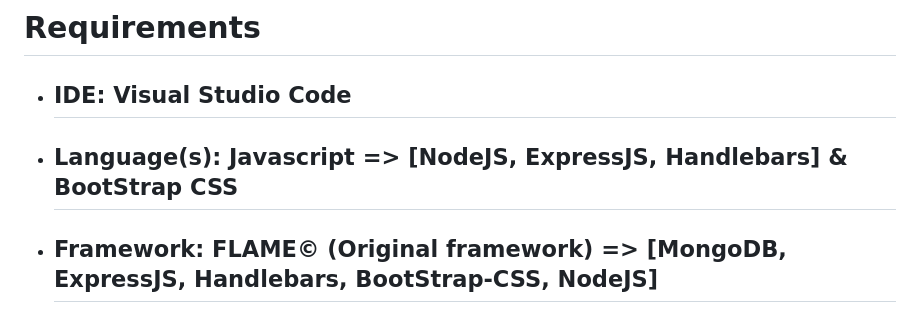
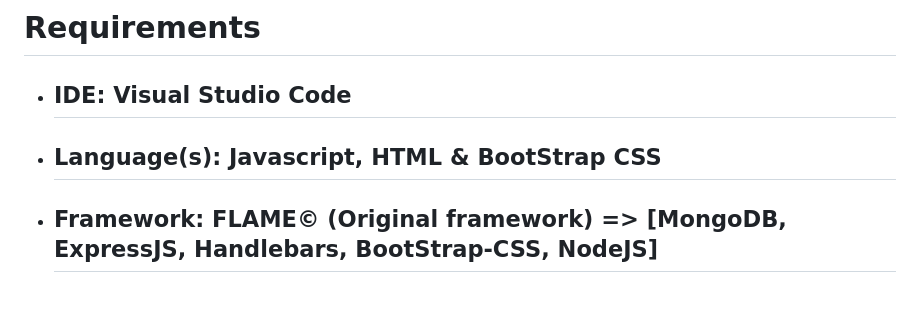
Before and after one commit to 54mzzyy/INFS3203-Project-Group3, a Markdown page: README.md, the part around the change. GitHub-like rendering.

```diff
--- a/README.md
+++ b/README.md
@@ -200,7 +200,7 @@ Team: Up to 4 students
 
 # **Requirements**
 - ## IDE: Visual Studio Code
-- ## Language(s): Javascript => [NodeJS, ExpressJS, Handlebars] & BootStrap CSS
+- ## Language(s): Javascript, HTML & BootStrap CSS
 - ## Framework: FLAME© (Original framework) => [MongoDB, ExpressJS, Handlebars, BootStrap-CSS, NodeJS]
 
 
```
